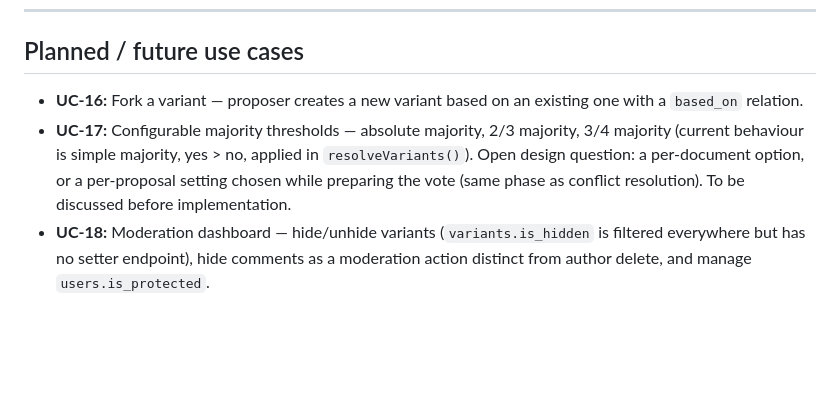
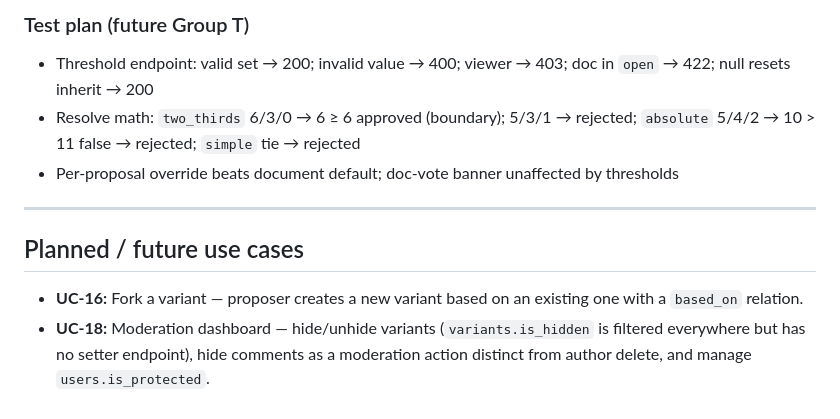
Before and after one commit to kjelloe/votetext, a Markdown page: specs/use-cases.md, the part around one of its changes. Rendered like a GitHub page; blank space fills up the shorter version.

Commit message:
Updated use cases

```diff
--- a/specs/use-cases.md
+++ b/specs/use-cases.md
@@ -589,5 +636,12 @@ This restriction applies to both `GET /documents/:id` and the document list (`GE
+### Test plan (future Group T)
+
+- Threshold endpoint: valid set → 200; invalid value → 400; viewer → 403; doc in `open` → 422; null resets inherit → 200
+- Resolve math: `two_thirds` 6/3/0 → 6 ≥ 6 approved (boundary); 5/3/1 → rejected; `absolute` 5/4/2 → 10 > 11 false → rejected; `simple` tie → rejected
+- Per-proposal override beats document default; doc-vote banner unaffected by thresholds
+
+---
+
 ## Planned / future use cases
 
 - **UC-16:** Fork a variant — proposer creates a new variant based on an existing one with a `based_on` relation.
-- **UC-17:** Configurable majority thresholds — absolute majority, 2/3 majority, 3/4 majority (current behaviour is simple majority, yes > no, applied in `resolveVariants()`). Open design question: a per-document option, or a per-proposal setting chosen while preparing the vote (same phase as conflict resolution). To be discussed before implementation.
 - **UC-18:** Moderation dashboard — hide/unhide variants (`variants.is_hidden` is filtered everywhere but has no setter endpoint), hide comments as a moderation action distinct from author delete, and manage `users.is_protected`.
```
Also changed, not shown: other parts of specs/use-cases.md (+47 -0 lines).
